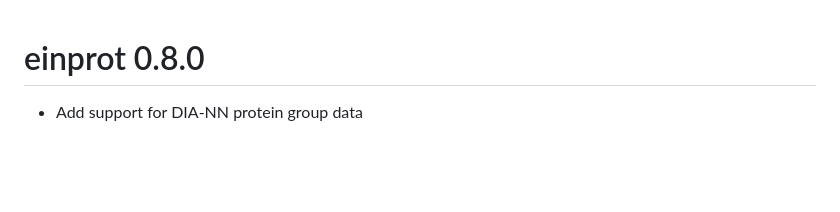
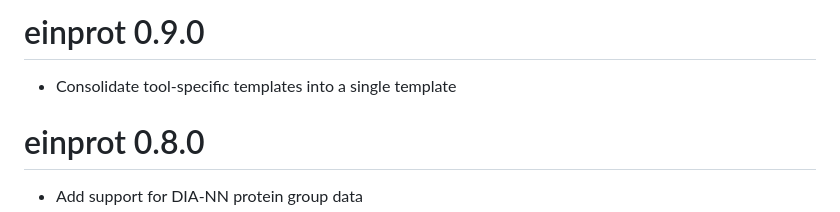
Before and after one commit to fmicompbio/einprot, a Markdown page: NEWS.md, the part around the change. Rendered like a GitHub page; blank space fills up the shorter version.

Commit message:
Update NEWS

```diff
--- a/NEWS.md
+++ b/NEWS.md
@@ -1,3 +1,7 @@
+# einprot 0.9.0
+
+* Consolidate tool-specific templates into a single template
+
 # einprot 0.8.0
 
 * Add support for DIA-NN protein group data
```
